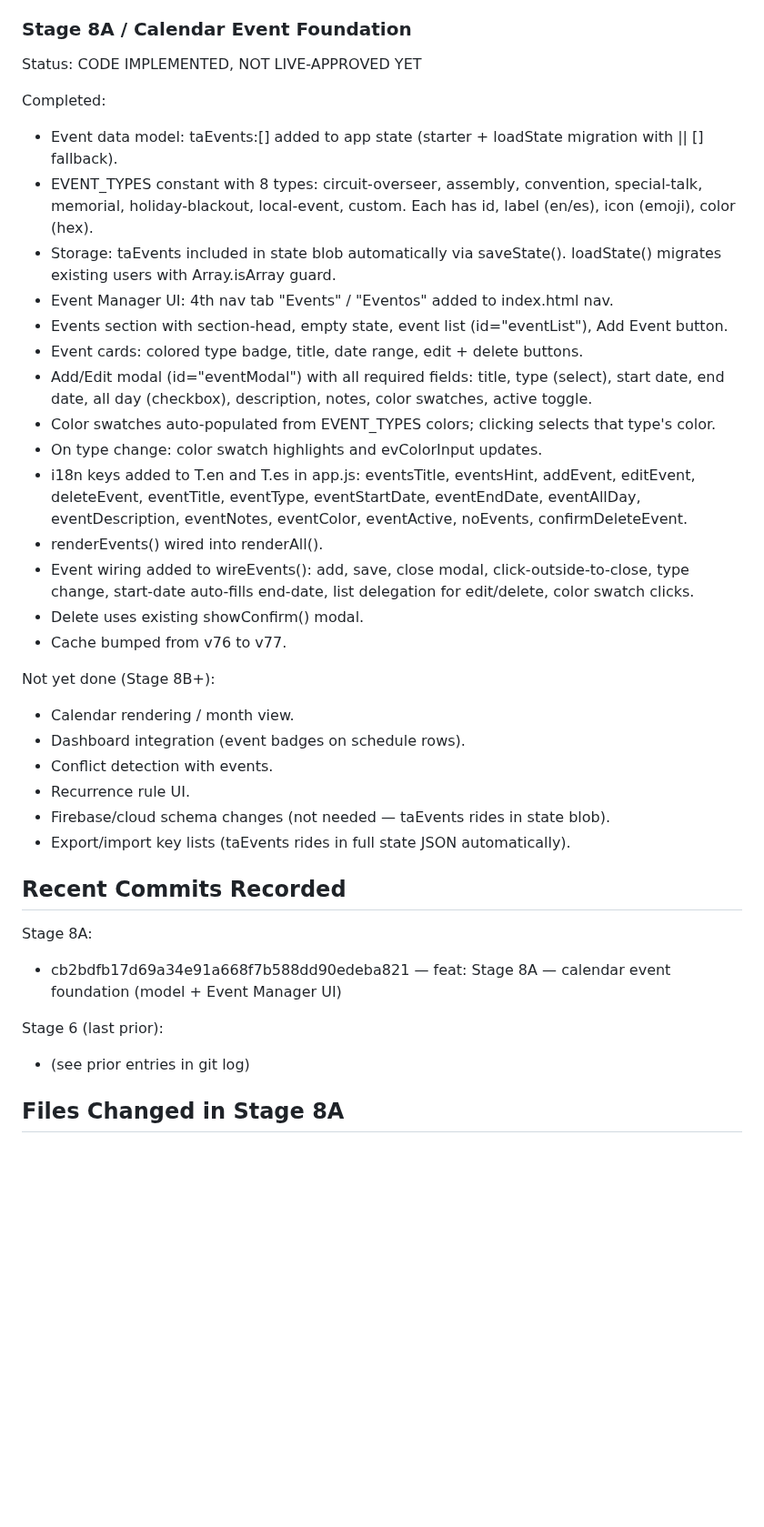
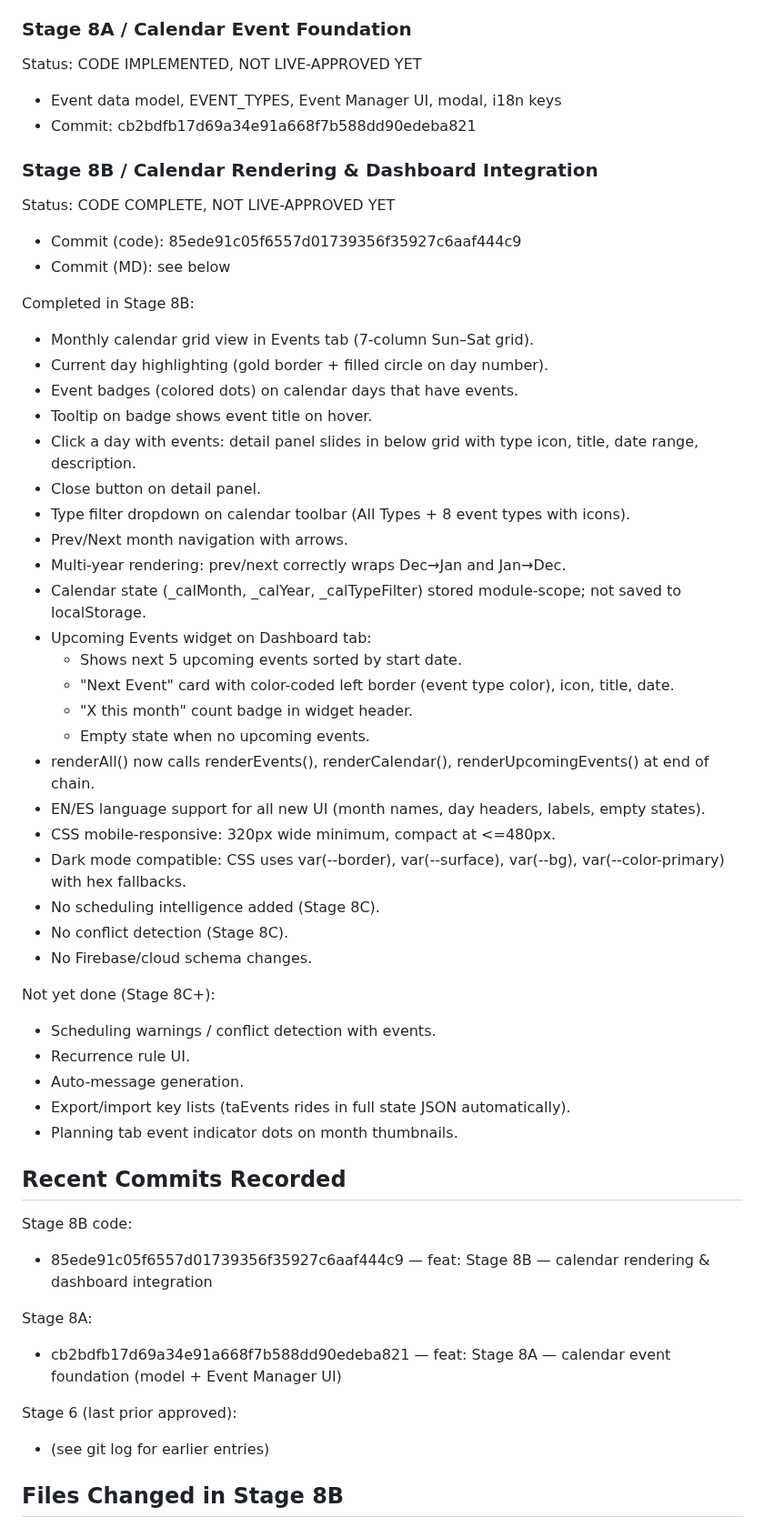
Before and after one commit to davidfontenelle80-cloud/Talk-Arrangements-Public, a Markdown page: TEMP_FIXED_ARRANGEMENTS_HANDOFF.md, the part around one of its changes. Shown at 91% size. Rendered like a GitHub page; blank space fills up the shorter version.

```diff
--- a/TEMP_FIXED_ARRANGEMENTS_HANDOFF.md
+++ b/TEMP_FIXED_ARRANGEMENTS_HANDOFF.md
@@ -47,38 +48,55 @@ Status: COMPLETE (cache v76)
 
 ### Stage 8A / Calendar Event Foundation
 Status: CODE IMPLEMENTED, NOT LIVE-APPROVED YET
+- Event data model, EVENT_TYPES, Event Manager UI, modal, i18n keys
+- Commit: cb2bdfb17d69a34e91a668f7b588dd90edeba821
 
-Completed:
-- Event data model: taEvents:[] added to app state (starter + loadState migration with || [] fallback).
-- EVENT_TYPES constant with 8 types: circuit-overseer, assembly, convention, special-talk, memorial, holiday-blackout, local-event, custom. Each has id, label (en/es), icon (emoji), color (hex).
-- Storage: taEvents included in state blob automatically via saveState(). loadState() migrates existing users with Array.isArray guard.
-- Event Manager UI: 4th nav tab "Events" / "Eventos" added to index.html nav.
-- Events section with section-head, empty state, event list (id="eventList"), Add Event button.
-- Event cards: colored type badge, title, date range, edit + delete buttons.
-- Add/Edit modal (id="eventModal") with all required fields: title, type (select), start date, end date, all day (checkbox), description, notes, color swatches, active toggle.
-- Color swatches auto-populated from EVENT_TYPES colors; clicking selects that type's color.
-- On type change: color swatch highlights and evColorInput updates.
-- i18n keys added to T.en and T.es in app.js: eventsTitle, eventsHint, addEvent, editEvent, deleteEvent, eventTitle, eventType, eventStartDate, eventEndDate, eventAllDay, eventDescription, eventNotes, eventColor, eventActive, noEvents, confirmDeleteEvent.
-- renderEvents() wired into renderAll().
-- Event wiring added to wireEvents(): add, save, close modal, click-outside-to-close, type change, start-date auto-fills end-date, list delegation for edit/delete, color swatch clicks.
-- Delete uses existing showConfirm() modal.
-- Cache bumped from v76 to v77.
+### Stage 8B / Calendar Rendering & Dashboard Integration
+Status: CODE COMPLETE, NOT LIVE-APPROVED YET
+- Commit (code): 85ede91c05f6557d01739356f35927c6aaf444c9
+- Commit (MD): see below
 
-Not yet done (Stage 8B+):
-- Calendar rendering / month view.
-- Dashboard integration (event badges on schedule rows).
-- Conflict detection with events.
+Completed in Stage 8B:
+- Monthly calendar grid view in Events tab (7-column Sun–Sat grid).
+- Current day highlighting (gold border + filled circle on day number).
+- Event badges (colored dots) on calendar days that have events.
+- Tooltip on badge shows event title on hover.
+- Click a day with events: detail panel slides in below grid with type icon, title, date range, description.
+- Close button on detail panel.
+- Type filter dropdown on calendar toolbar (All Types + 8 event types with icons).
+- Prev/Next month navigation with arrows.
+- Multi-year rendering: prev/next correctly wraps Dec→Jan and Jan→Dec.
+- Calendar state (_calMonth, _calYear, _calTypeFilter) stored module-scope; not saved to localStorage.
+- Upcoming Events widget on Dashboard tab:
+  - Shows next 5 upcoming events sorted by start date.
+  - "Next Event" card with color-coded left border (event type color), icon, title, date.
+  - "X this month" count badge in widget header.
+  - Empty state when no upcoming events.
+- renderAll() now calls renderEvents(), renderCalendar(), renderUpcomingEvents() at end of chain.
+- EN/ES language support for all new UI (month names, day headers, labels, empty states).
+- CSS mobile-responsive: 320px wide minimum, compact at <=480px.
+- Dark mode compatible: CSS uses var(--border), var(--surface), var(--bg), var(--color-primary) with hex fallbacks.
+- No scheduling intelligence added (Stage 8C).
+- No conflict detection (Stage 8C).
+- No Firebase/cloud schema changes.
+
+Not yet done (Stage 8C+):
+- Scheduling warnings / conflict detection with events.
 - Recurrence rule UI.
-- Firebase/cloud schema changes (not needed — taEvents rides in state blob).
+- Auto-message generation.
 - Export/import key lists (taEvents rides in full state JSON automatically).
+- Planning tab event indicator dots on month thumbnails.
 
 ## Recent Commits Recorded
+
+Stage 8B code:
+- 85ede91c05f6557d01739356f35927c6aaf444c9 — feat: Stage 8B — calendar rendering & dashboard integration
 
 Stage 8A:
 - cb2bdfb17d69a34e91a668f7b588dd90edeba821 — feat: Stage 8A — calendar event foundation (model + Event Manager UI)
 
-Stage 6 (last prior):
-- (see prior entries in git log)
+Stage 6 (last prior approved):
+- (see git log for earlier entries)
 
-## Files Changed in Stage 8A
+## Files Changed in Stage 8B
 
```
Also changed, not shown: other parts of TEMP_FIXED_ARRANGEMENTS_HANDOFF.md (+61 -40 lines).
